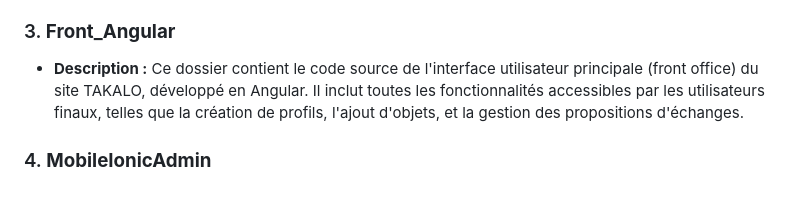
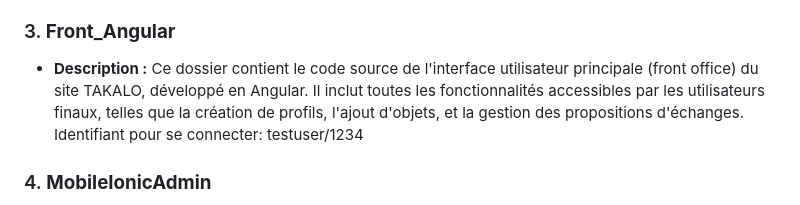
Before and after one commit to Flavien008/mbdsp10-Flavien_Alicia_Tendry_Tony, a Markdown page: README.md, the part around the change. GitHub-like rendering.

```diff
--- a/README.md
+++ b/README.md
@@ -45,7 +45,7 @@ Ce dépôt contient les différents modules et composants du projet TAKALO, chac
    - **Description :** Ce dossier regroupe les fichiers relatifs à l'implémentation du back office de TAKALO, développé en Spring Boot. Ce module gère les aspects administratifs de la plateforme, incluant la gestion des utilisateurs, la modération des échanges, et le suivi des transactions. Identifiant pour se connecter: admin@admin.com/1234
 
 ### 3. **Front_Angular**
-   - **Description :** Ce dossier contient le code source de l'interface utilisateur principale (front office) du site TAKALO, développé en Angular. Il inclut toutes les fonctionnalités accessibles par les utilisateurs finaux, telles que la création de profils, l'ajout d'objets, et la gestion des propositions d'échanges.
+   - **Description :** Ce dossier contient le code source de l'interface utilisateur principale (front office) du site TAKALO, développé en Angular. Il inclut toutes les fonctionnalités accessibles par les utilisateurs finaux, telles que la création de profils, l'ajout d'objets, et la gestion des propositions d'échanges. Identifiant pour se connecter: testuser/1234
 
 ### 4. **MobileIonicAdmin**
    - **Description :** Ce dossier contient l'application mobile administrative développée avec le framework Ionic. Cette application est utilisée par les administrateurs pour gérer les postes et effectuer des actions administratives directement depuis un appareil mobile. Les fonctionnalités incluent la suppression de postes, la gestion des utilisateurs, et la modération des échanges.
```
